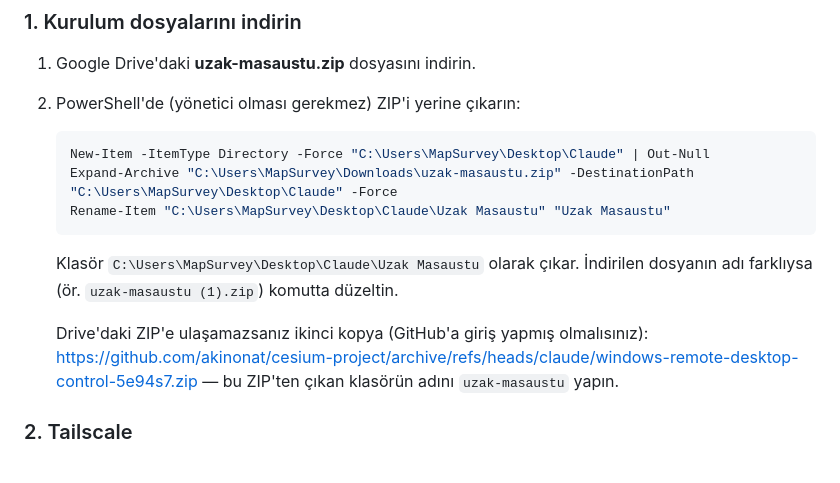
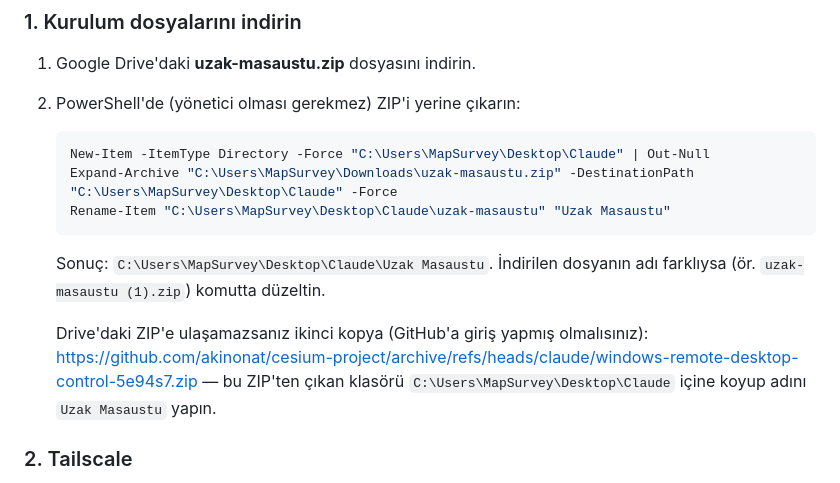
Before and after one commit to akinonat/cesium-project, a Markdown page: KURULUM-NOTLARI.md, the part around the change. GitHub-like rendering.

Commit message:
Fix the folder rename command in the reinstall notes
Co-Authored-By: Claude Opus 5.5 <noreply@anthropic.com>
Claude-Session: https://claude.ai/code/session_01KCS5Rda56w7KE6t2XqKqRu

````diff
--- a/KURULUM-NOTLARI.md
+++ b/KURULUM-NOTLARI.md
@@ -32,14 +32,14 @@ izleyin. Genel kullanım ve sorun giderme için `README.md` dosyasına bakın.
    ```powershell
    New-Item -ItemType Directory -Force "C:\Users\MapSurvey\Desktop\Claude" | Out-Null
    Expand-Archive "C:\Users\MapSurvey\Downloads\uzak-masaustu.zip" -DestinationPath "C:\Users\MapSurvey\Desktop\Claude" -Force
-   Rename-Item "C:\Users\MapSurvey\Desktop\Claude\Uzak Masaustu" "Uzak Masaustu"
+   Rename-Item "C:\Users\MapSurvey\Desktop\Claude\uzak-masaustu" "Uzak Masaustu"
    ```
-   Klasör `C:\Users\MapSurvey\Desktop\Claude\Uzak Masaustu` olarak çıkar. İndirilen dosyanın adı farklıysa
+   Sonuç: `C:\Users\MapSurvey\Desktop\Claude\Uzak Masaustu`. İndirilen dosyanın adı farklıysa
    (ör. `uzak-masaustu (1).zip`) komutta düzeltin.
 
    Drive'daki ZIP'e ulaşamazsanız ikinci kopya (GitHub'a giriş yapmış olmalısınız):
    https://github.com/akinonat/cesium-project/archive/refs/heads/claude/windows-remote-desktop-control-5e94s7.zip
-   — bu ZIP'ten çıkan klasörün adını `uzak-masaustu` yapın.
+   — bu ZIP'ten çıkan klasörü `C:\Users\MapSurvey\Desktop\Claude` içine koyup adını `Uzak Masaustu` yapın.
 
 ### 2. Tailscale
 
````
